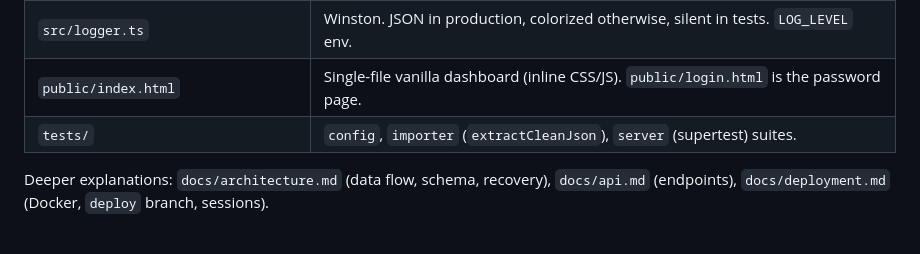
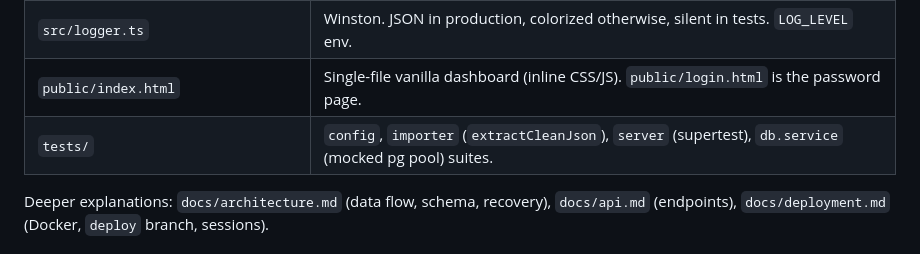
Before and after one commit to farisamamnoon/scraper, a Markdown page: CLAUDE.md, the part around the change. GitHub-like rendering.

Commit message:
docs(claude): list db.service test suite
Co-Authored-By: Claude Sonnet 5.5 <noreply@anthropic.com>
Claude-Session: https://claude.ai/code/session_01BnRrtQw5U2Gjg2q4dSZ8EU

```diff
--- a/CLAUDE.md
+++ b/CLAUDE.md
@@ -30,7 +30,7 @@ npx jest tests/server.test.ts -t "DELETE"   # single file / test name
 | `src/services/s3.service.ts` | Multipart streaming upload, object read stream, `ensureBucketExists` (currently not called). |
 | `src/logger.ts` | Winston. JSON in production, colorized otherwise, silent in tests. `LOG_LEVEL` env. |
 | `public/index.html` | Single-file vanilla dashboard (inline CSS/JS). `public/login.html` is the password page. |
-| `tests/` | `config`, `importer` (`extractCleanJson`), `server` (supertest) suites. |
+| `tests/` | `config`, `importer` (`extractCleanJson`), `server` (supertest), `db.service` (mocked pg pool) suites. |
 
 Deeper explanations: `docs/architecture.md` (data flow, schema, recovery), `docs/api.md` (endpoints), `docs/deployment.md` (Docker, `deploy` branch, sessions).
 
```
